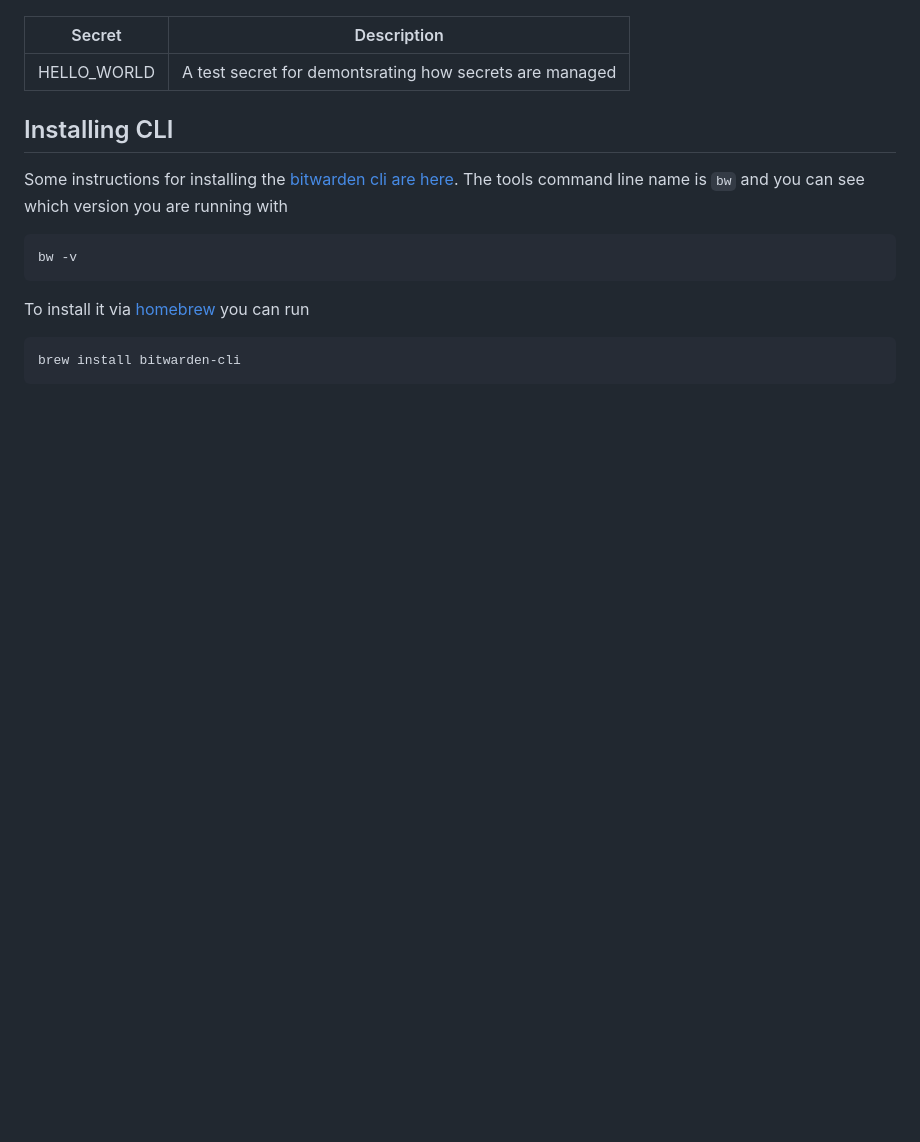
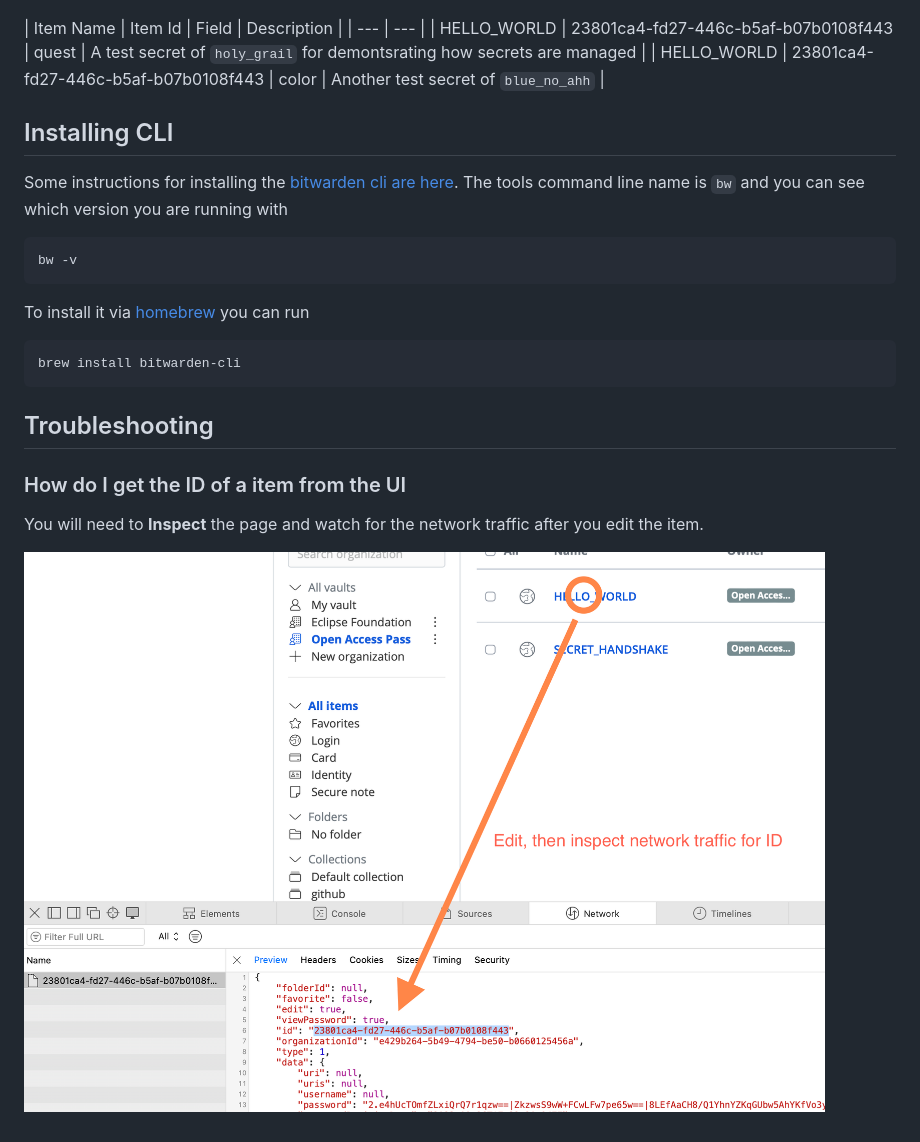
Before and after one commit to eclipse-pass/main, a Markdown page: docs/infra/bitwarden.md, the part around the change. GitHub-like rendering; pictures changed too: docs/assets/bitwarden/ui_get_id.png (added); blank space fills up the shorter version.

````diff
--- a/docs/infra/bitwarden.md
+++ b/docs/infra/bitwarden.md
@@ -9,9 +9,10 @@ like [Otterdog](/docs/infra/otterdog.md) and Github Actions).
 
 ![Bitwarden Secrets User Interface](/docs/assets/bitwarden/ui.png)
 
-| Secret | Description |
+| Item Name | Item Id | Field | Description |
 | --- | --- |
-| HELLO_WORLD | A test secret for demontsrating how secrets are managed |
+| HELLO_WORLD | 23801ca4-fd27-446c-b5af-b07b0108f443 | quest | A test secret of `holy_grail` for demontsrating how secrets are managed |
+| HELLO_WORLD | 23801ca4-fd27-446c-b5af-b07b0108f443 | color | Another test secret of `blue_no_ahh` |
 
 
 ## Installing CLI
@@ -28,3 +29,12 @@ To install it via [homebrew](https://brew.sh) you can run
 ```bash
 brew install bitwarden-cli
 ```
+
+## Troubleshooting
+
+### How do I get the ID of a item from the UI
+
+You will need to **Inspect** the page and watch for the network traffic
+after you edit the item.
+
+![Bitwarden Secrets User Interface](/docs/assets/bitwarden/ui_get_id.png)
````
Also changed, not shown: docs/infra/otterdog.md (+21 -0 lines).
